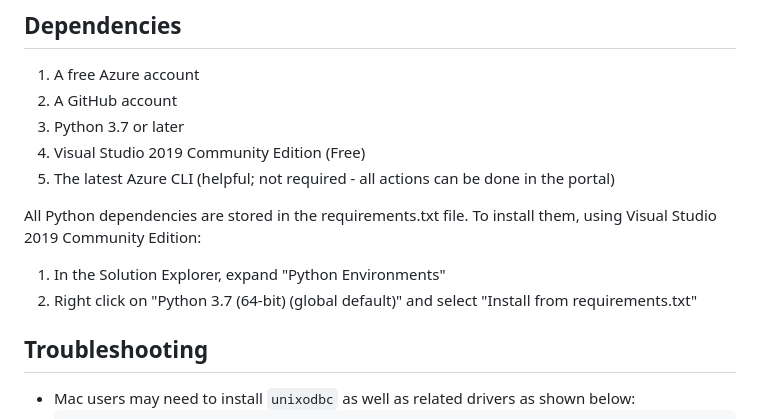
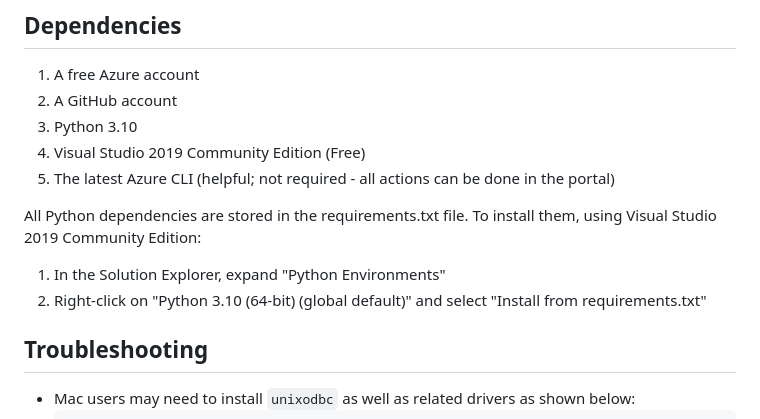
Before and after one commit to udacity/cd1756-Azure-Applications-project, a Markdown page: README.md, the part around the change. GitHub-like rendering.

```diff
--- a/README.md
+++ b/README.md
@@ -51,13 +51,13 @@ This folder contains sample screenshots that students are required to submit in
 
 1. A free Azure account
 2. A GitHub account
-3. Python 3.7 or later
+3. Python 3.10
 4. Visual Studio 2019 Community Edition (Free)
 5. The latest Azure CLI (helpful; not required - all actions can be done in the portal)
 
 All Python dependencies are stored in the requirements.txt file. To install them, using Visual Studio 2019 Community Edition:
 1. In the Solution Explorer, expand "Python Environments"
-2. Right click on "Python 3.7 (64-bit) (global default)" and select "Install from requirements.txt"
+2. Right-click on "Python 3.10 (64-bit) (global default)" and select "Install from requirements.txt"
 
 ## Troubleshooting
 
```
